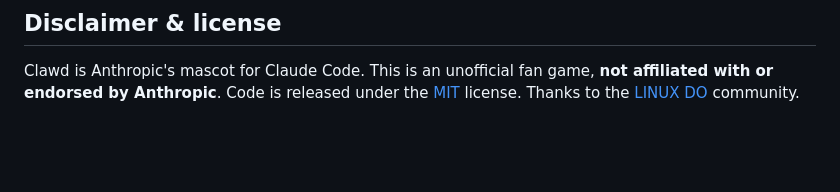
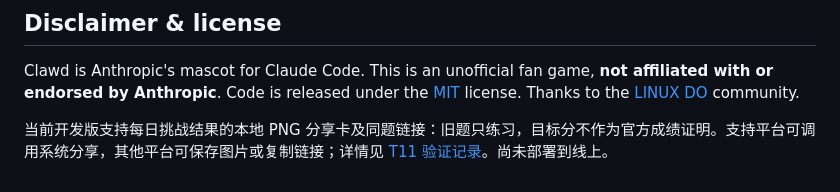
Before and after one commit to Tsdsj/clawd-merge, a Markdown page: README.md, the part around the change. Drawn GitHub-style; blank space fills up the shorter version.

```diff
--- a/README.md
+++ b/README.md
@@ -244,3 +244,5 @@ Add `?debug` to the URL to see collision shapes.
 ## Disclaimer & license
 
 Clawd is Anthropic's mascot for Claude Code. This is an unofficial fan game, **not affiliated with or endorsed by Anthropic**. Code is released under the [MIT](LICENSE) license. Thanks to the [LINUX DO](https://linux.do) community.
+
+当前开发版支持每日挑战结果的本地 PNG 分享卡及同题链接：旧题只练习，目标分不作为官方成绩证明。支持平台可调用系统分享，其他平台可保存图片或复制链接；详情见 [T11 验证记录](docs/verification/m2-t11.md)。尚未部署到线上。
```
Also changed, not shown: docs/development-plan.md (+7 -0 lines), docs/verification/m2-t11.md (added, +28 -0 lines), docs/prototypes/t11/design.png (added), 15 other files.
